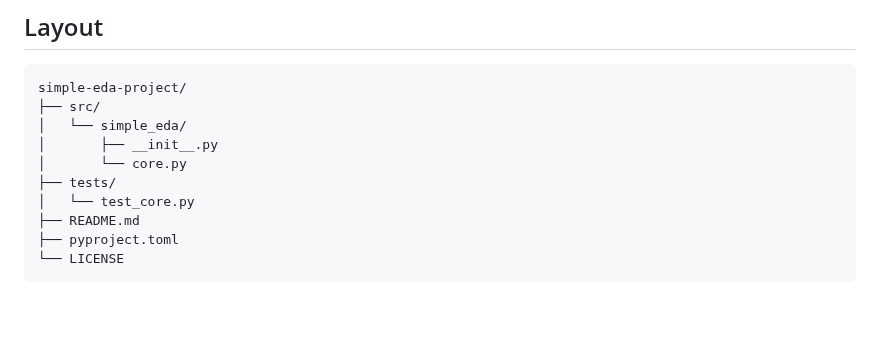
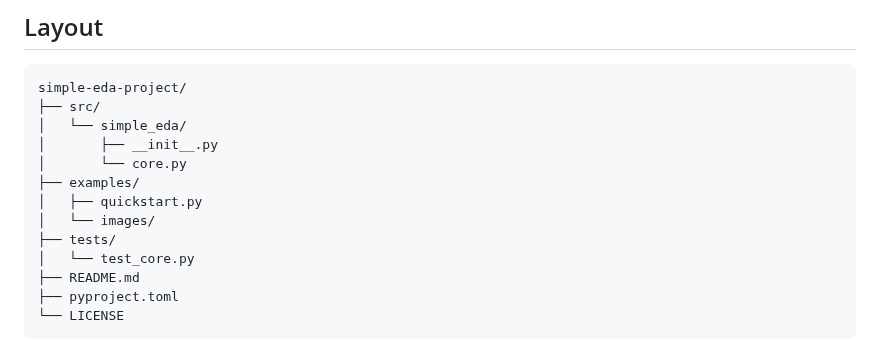
Before and after one commit to Alex-Casella/visualization_library_comms, a Markdown page: README.md, the part around the change. Rendered like a GitHub page; blank space fills up the shorter version.

```diff
--- a/README.md
+++ b/README.md
@@ -16,6 +16,9 @@ simple-eda-project/
 │   └── simple_eda/
 │       ├── __init__.py
 │       └── core.py
+├── examples/
+│   ├── quickstart.py
+│   └── images/
 ├── tests/
 │   └── test_core.py
 ├── README.md
```
Also changed, not shown: examples/README.md (added, +24 -0 lines), examples/images/quickstart_combo.png (added), examples/images/quickstart_hist.png (added), examples/images/quickstart_scatter.png (added), 1 other file.
